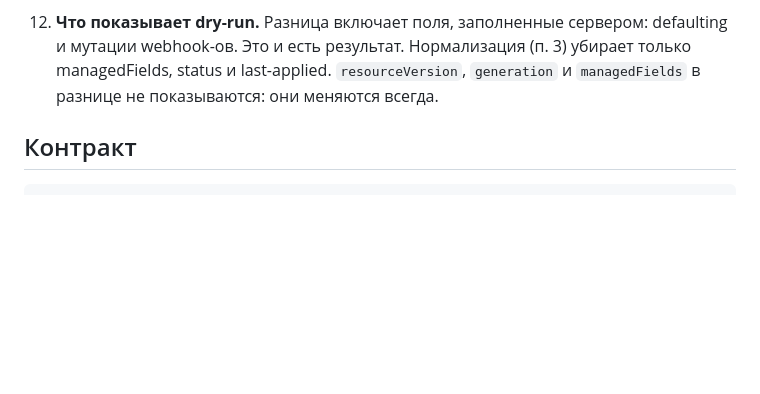
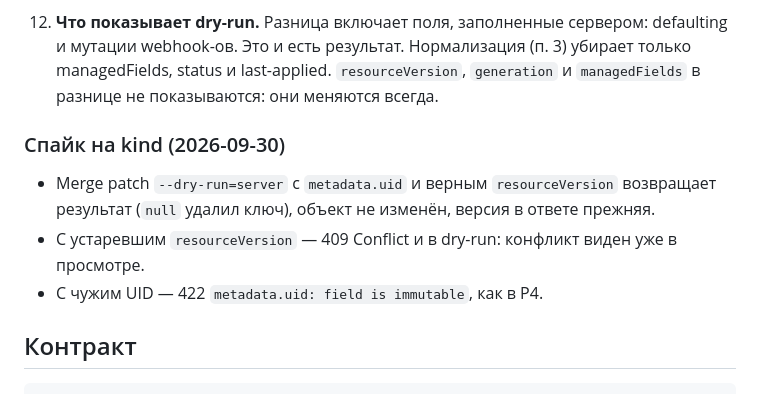
Before and after one commit to Sipaha/spk-ocular, a Markdown page: docs/plans/2026-09-30-p9-edit-yaml.md, the part around the change. GitHub-like rendering; blank space fills up the shorter version.

Commit message:
docs: P9 plan — kind spike of merge-patch dry-run preconditions

````diff
--- a/docs/plans/2026-09-30-p9-edit-yaml.md
+++ b/docs/plans/2026-09-30-p9-edit-yaml.md
@@ -158,6 +158,13 @@ Read-first, destructive — с подтверждением, все contexts RW
     status и last-applied. `resourceVersion`, `generation` и `managedFields` в разнице не
     показываются: они меняются всегда.
 
+### Спайк на kind (2026-09-30)
+
+- Merge patch `--dry-run=server` с `metadata.uid` и верным `resourceVersion` возвращает
+  результат (`null` удалил ключ), объект не изменён, версия в ответе прежняя.
+- С устаревшим `resourceVersion` — 409 Conflict и в dry-run: конфликт виден уже в просмотре.
+- С чужим UID — 422 `metadata.uid: field is immutable`, как в P4.
+
 ## Контракт
 
 ```go
````
